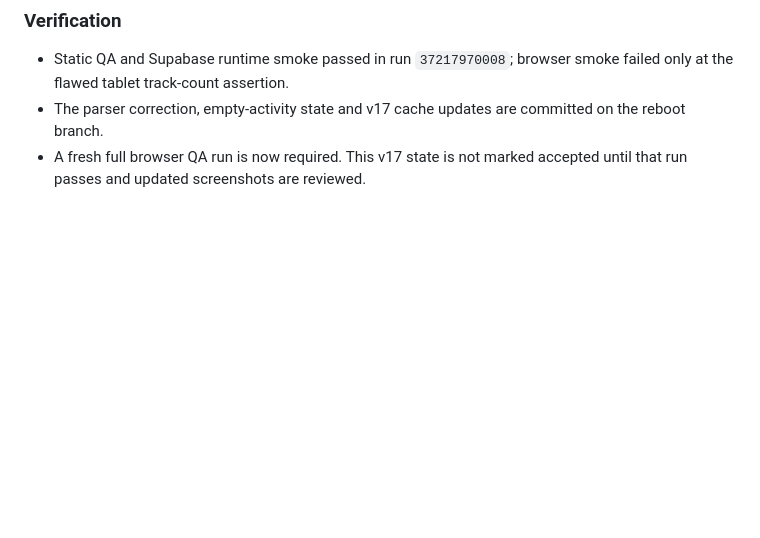
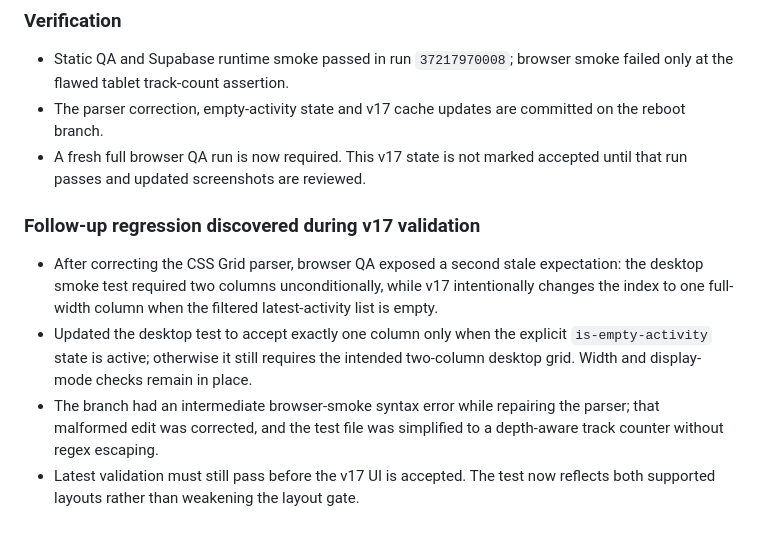
Before and after one commit to waslnison22-sudo/NazerakSites, a Markdown page: docs/development-log.md, the part around the change. Rendered like a GitHub page; blank space fills up the shorter version.

Commit message:
Log follow-up desktop QA expectation correction

```diff
--- a/docs/development-log.md
+++ b/docs/development-log.md
@@ -849,3 +849,10 @@ The captured search screen showed a non-empty query ("na") and a result title fo
 - Static QA and Supabase runtime smoke passed in run `37217970008`; browser smoke failed only at the flawed tablet track-count assertion.
 - The parser correction, empty-activity state and v17 cache updates are committed on the reboot branch.
 - A fresh full browser QA run is now required. This v17 state is not marked accepted until that run passes and updated screenshots are reviewed.
+
+
+### Follow-up regression discovered during v17 validation
+- After correcting the CSS Grid parser, browser QA exposed a second stale expectation: the desktop smoke test required two columns unconditionally, while v17 intentionally changes the index to one full-width column when the filtered latest-activity list is empty.
+- Updated the desktop test to accept exactly one column only when the explicit `is-empty-activity` state is active; otherwise it still requires the intended two-column desktop grid. Width and display-mode checks remain in place.
+- The branch had an intermediate browser-smoke syntax error while repairing the parser; that malformed edit was corrected, and the test file was simplified to a depth-aware track counter without regex escaping.
+- Latest validation must still pass before the v17 UI is accepted. The test now reflects both supported layouts rather than weakening the layout gate.
```
